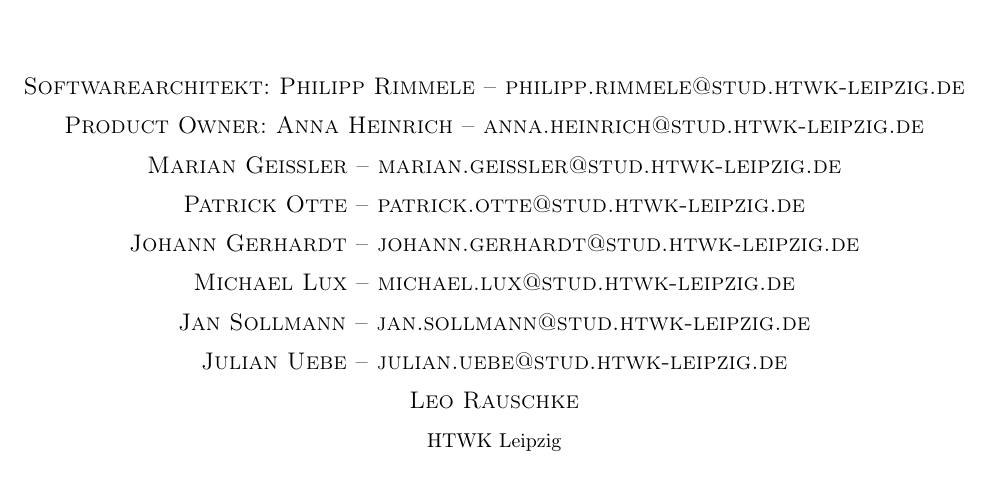
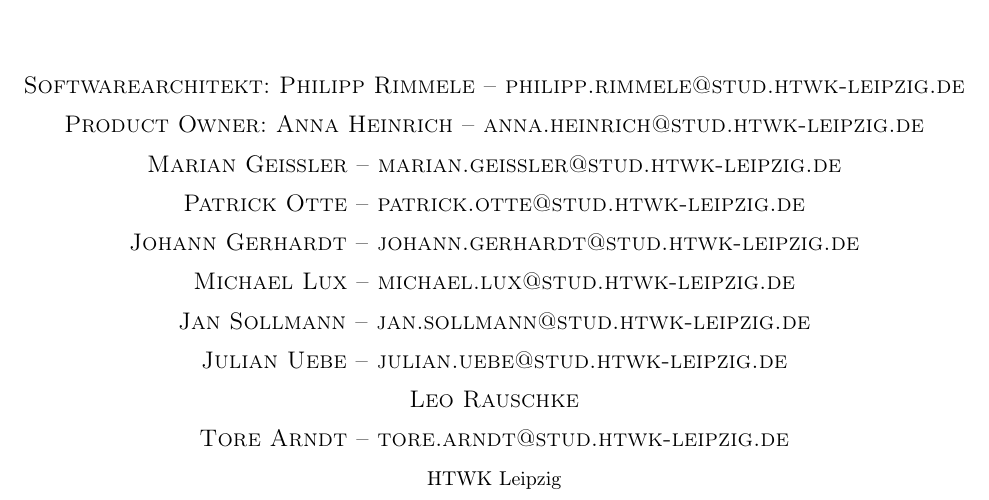
Before and after one commit to coffeemore/puml, a LaTeX document (documentation/projektdokumentation.tex): part of page 1 of 14, cut so that both start at the same text. Compiled offline with pdfLaTeX.

Commit message:
Namen in Dokument eingetragen

```diff
--- a/documentation/projektdokumentation.tex
+++ b/documentation/projektdokumentation.tex
@@ -115,6 +115,7 @@
 	\textsc{Jan Sollmann -- jan.sollmann@stud.htwk-leipzig.de} \\[2mm]
 	\textsc{Julian Uebe -- julian.uebe@stud.htwk-leipzig.de} \\[2mm]
 	\textsc{Leo Rauschke}	\\[2mm]
+	\textsc{Tore Arndt -- tore.arndt@stud.htwk-leipzig.de} \\[2mm]
 	\normalsize	HTWK Leipzig
 	}
 \date{}
```
Also changed, not shown: documentation/projektdokumentation.pdf.
